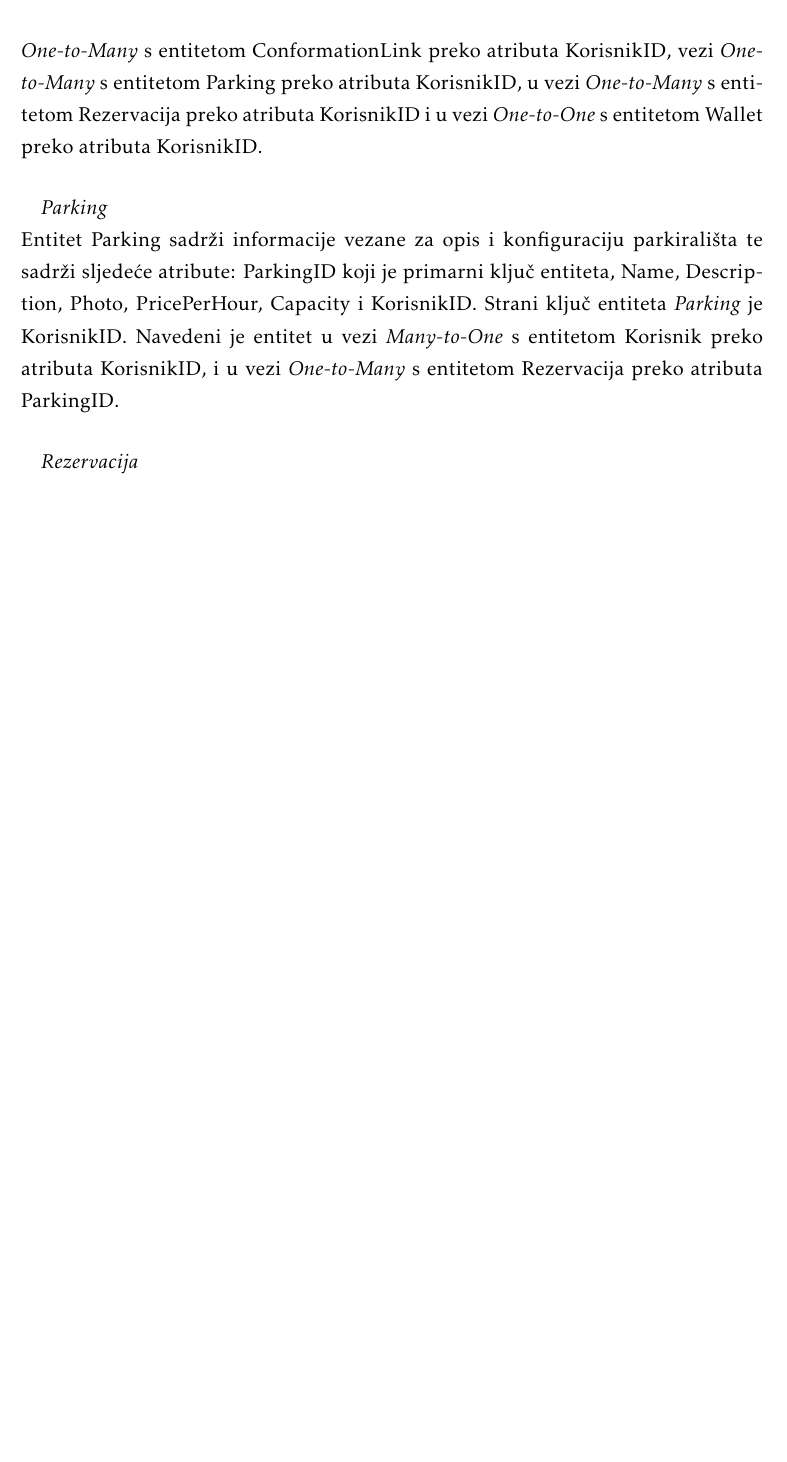
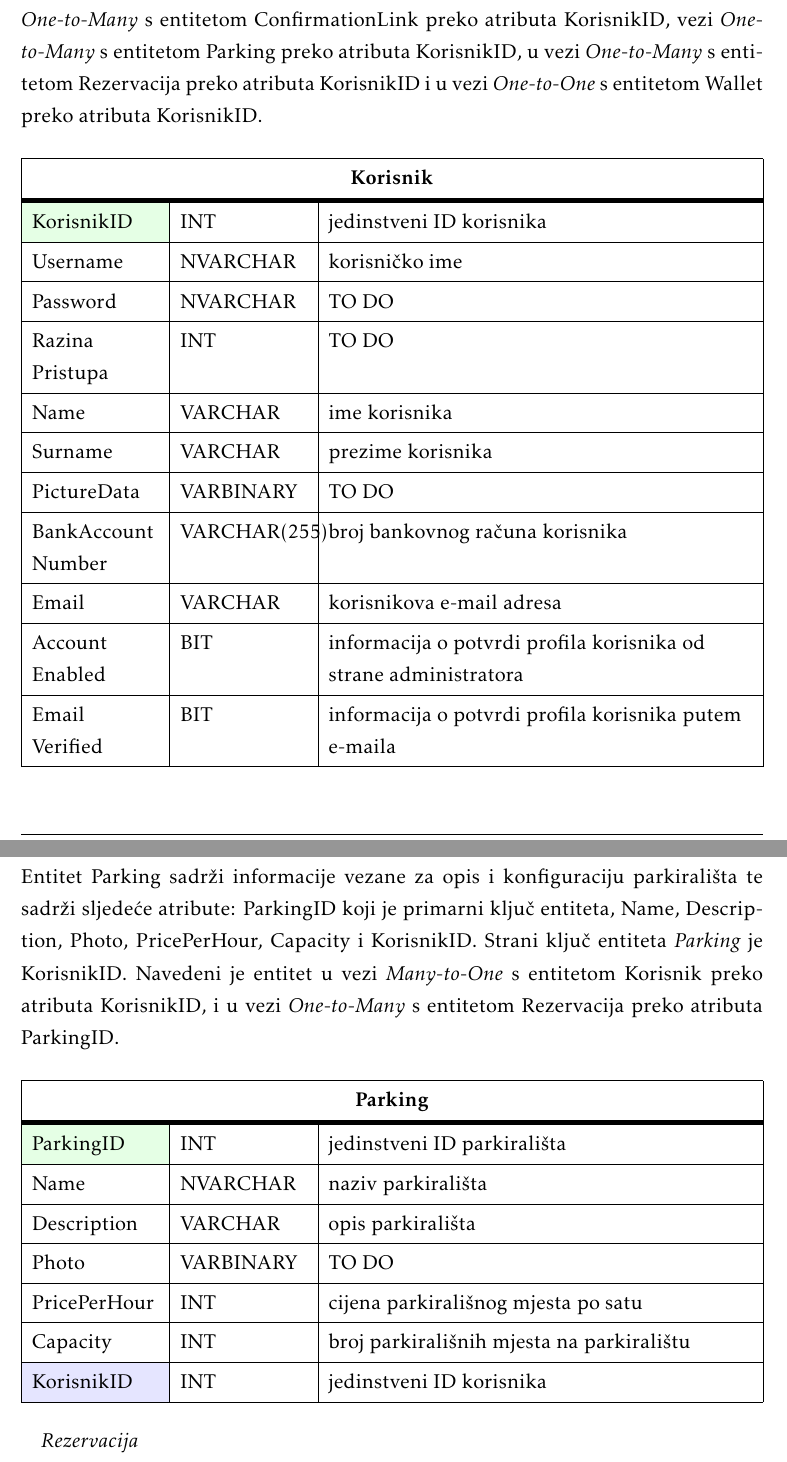
Before and after one commit to marioolcar/LETECI_MEDVJEDICI, a LaTeX document (Dokumentacija/PROGI_2023_LETECI_MEDVJEDICI_v1_0.tex, which reads Dokumentacija/Arhitektura.tex): part of page 20 of 21 before the commit and two parts of pages 20 and 21 of 23 after it, the two joined at a grey line, cut so that both start at the same text, the shorter picture padded with empty space. Compiled offline with pdfLaTeX.

Commit message:
Update Arhitektura.tex
Dodane tablice entiteta

```diff
--- a/Dokumentacija/Arhitektura.tex
+++ b/Dokumentacija/Arhitektura.tex
@@ -29,0 +40,3 @@ Navedeni je entitet u vezi \emph{One-to-One} s entitetom Korisnik preko atributa
+					\SetCell{LightBlue} Korisnik ID	& INT & jedinstveni ID korisnika 	\\ \hline
+					Link	& NVARCHAR &  TO DO	\\ \hline
+					isValid & BIT &  informacija o potvrdi korisnika \\ \hline
@@ -32,21 +47,61 @@ Navedeni je entitet u vezi \emph{One-to-One} s entitetom Korisnik preko atributa
 Entitet Korisnik sadrži informacije vezane za registrirane korisnike aplikacije i sadrži sljedeće atribute:
 KorisnikID, Username, Password, RazinaPristupa, Name, Surname, PictureData, BankAccountNumber, Email, AccountEnabled i EmailVerified.
 Primarni ključ entiteta Korisnik je KorisnikID.
-Navedeni je entitet u vezi \emph{One-to-Many} s entitetom ConformationLink preko atributa KorisnikID,
+Navedeni je entitet u vezi \emph{One-to-Many} s entitetom ConfirmationLink preko atributa KorisnikID,
 vezi \emph{One-to-Many} s entitetom Parking preko atributa KorisnikID,
 u vezi \emph{One-to-Many} s entitetom Rezervacija preko atributa KorisnikID
 i u vezi \emph{One-to-One} s entitetom Wallet preko atributa KorisnikID.}
 
+	\begin{longtblr}[
+					label=none,
+					entry=none
+					]{
+						width = \textwidth,
+						colspec={|X[6,l]|X[6, l]|X[20, l]|},
+						rowhead = 1,
+					} %definicija širine tablice, širine stupaca, poravnanje i broja redaka naslova tablice
+					\hline \SetCell[c=3]{c}{\textbf{Korisnik}}	 \\ \hline[3pt]
+					\SetCell{LightGreen}KorisnikID & INT	&  	jedinstveni ID korisnika  	\\ \hline
+					Username	& NVARCHAR &  korisničko ime	\\ \hline
+					Password & NVARCHAR &  TO DO \\ \hline
+					Razina Pristupa & INT & TO DO	\\ \hline
+					Name	& VARCHAR &   ime korisnika	\\ \hline
+					Surname	& VARCHAR &  prezime korisnika \\ \hline
+					PictureData	& VARBINARY &   TO DO	\\ \hline
+					BankAccount Number	& VARCHAR(255) &  broj bankovnog računa korisnika	\\ \hline
+					Email	& VARCHAR &   korisnikova e-mail adresa	\\ \hline
+					Account Enabled	& BIT &  informacija o potvrdi profila korisnika od strane administratora	\\ \hline
+					Email Verified	& BIT &   informacija o potvrdi profila korisnika putem e-maila	\\ \hline
+	\end{longtblr}
+
 \paragraph{}
-{\emph{Parking\\}
+{\emph{Parking}\\
 Entitet Parking sadrži informacije vezane za opis i konfiguraciju parkirališta te sadrži sljedeće atribute:
 ParkingID koji je primarni ključ entiteta, Name, Description, Photo, PricePerHour, Capacity i KorisnikID. Strani ključ entiteta \emph{Parking} je KorisnikID.
 Navedeni je entitet u vezi \emph{Many-to-One} s entitetom Korisnik preko atributa KorisnikID,
 i u vezi \emph{One-to-Many} s entitetom Rezervacija preko atributa ParkingID.
 }
 
+	\begin{longtblr}[
+					label=none,
+					entry=none
+					]{
+						width = \textwidth,
+						colspec={|X[6,l]|X[6, l]|X[20, l]|},
+						rowhead = 1,
+					} %definicija širine tablice, širine stupaca, poravnanje i broja redaka naslova tablice
+					\hline \SetCell[c=3]{c}{\textbf{Parking}}	 \\ \hline[3pt]
+					\SetCell{LightGreen}ParkingID & INT	&  	jedinstveni ID parkirališta  	\\ \hline
+					Name	& NVARCHAR &  naziv parkirališta	\\ \hline
+					Description & VARCHAR &  opis parkirališta \\ \hline
+					Photo & VARBINARY	&  	TO DO	\\ \hline
+					PricePerHour & INT	&  	cijena parkirališnog mjesta po satu	\\ \hline
+					Capacity & INT	&  	broj parkirališnih mjesta na parkiralištu	\\ \hline
+					\SetCell{LightBlue} KorisnikID	& INT &  jedinstveni ID korisnika	\\ \hline
+	\end{longtblr}
+
 \paragraph{}
-{\emph{Rezervacija\\}
+{\emph{Rezervacija}\\
 Entitet Rezervacija sadrži informacije vezanie za rezervacije pojedinih parkirnih mjesta i sadrži sljedeće atribute:
 ReservationID koji je primarni ključ entiteta, KorisnikID, ParkingID, DateTimeStart, DateTimeEnd i ParkingPlaceId. Strani ključevi entiteta \emph{Rezervacija} su KorisnikID i ParkingID.
 Navedeni je entitet u vezi \emph{Many-to-One} s entitetom Korisnik preko atributa KorisnikID.
@@ -53,0 +120,2 @@ Navedeni je entitet u vezi \emph{Many-to-One} s entitetom Korisnik preko atribut
+					\SetCell{LightBlue} KorisnikID	& INT &   jedinstveni ID korisnika	\\ \hline
+					\SetCell{LightBlue} ParkingID	& INT &  jedinstveni ID parkirališta 	\\ \hline
```
Also changed, not shown: Dokumentacija/Arhitektura.tex (51 more changed lines).
